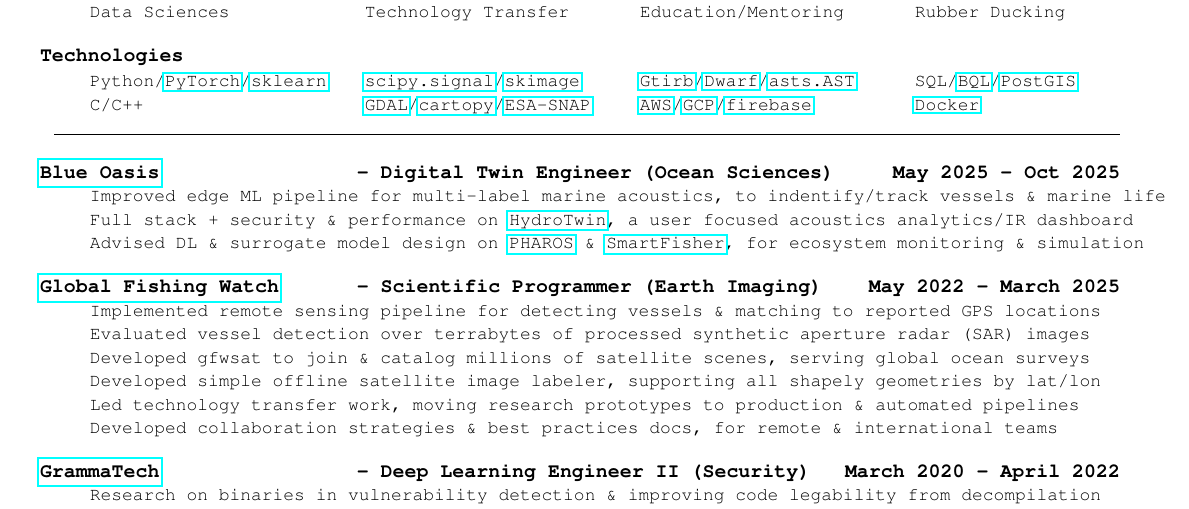
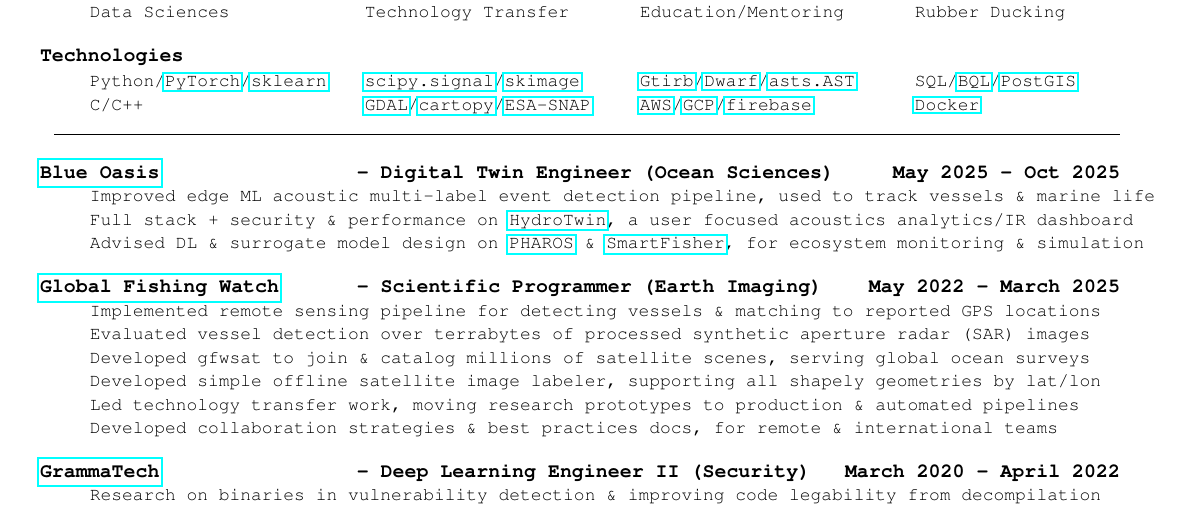
Before and after one commit to probinso/resume, a LaTeX CV (resume.tex): part of the page, cut so that both start at the same text. Compiled offline with pdfLaTeX.

Commit message:
checkpoint

```diff
--- a/resume.tex
+++ b/resume.tex
@@ -194,7 +194,7 @@
 
 \BSec{}%Work Experience
 \begin{**mylist}[Ocean Sciences]{\href{https://blueoasis.pt/}{Blue Oasis}}{Digital Twin Engineer}{May 2025 - Oct 2025}
-\item Improved edge ML pipeline for multi-label marine acoustics, to indentify/track vessels \& marine life
+\item Improved edge ML acoustic multi-label event detection pipeline, used to track vessels \& marine life
 %\item Made reproducable \& hardened experiment flows for marine acoustics multi-label edge ML pipeline
 %\item Developed \& implemented custom features to identify vessel classes, with acoustics researchers
 %\item Developed light weight pipeline wrapper tools, standardizing experiments with clear configs
```
Also changed, not shown: resume.pdf.
